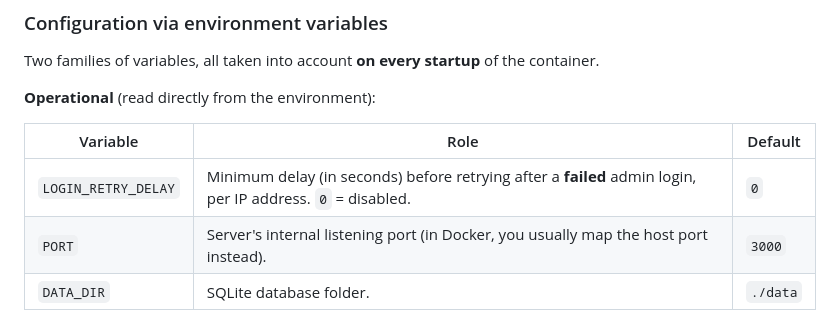
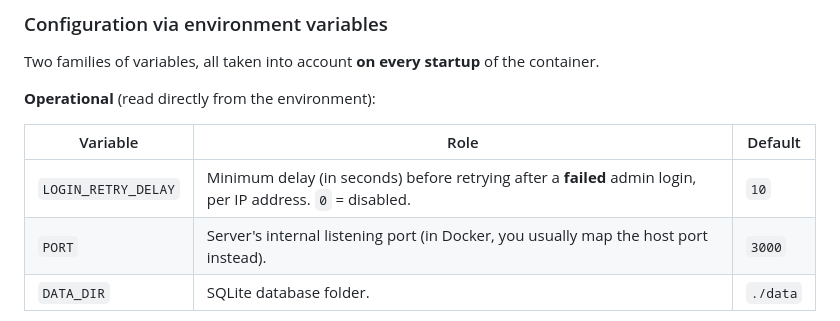
Before and after one commit to Arubinu/boardgames-planner, a Markdown page: README.md, the part around one of its changes. GitHub-like rendering.

```diff
--- a/README.md
+++ b/README.md
@@ -94,7 +96,7 @@ Two families of variables, all taken into account **on every startup** of the co
 
 | Variable | Role | Default |
 | --- | --- | --- |
-| `LOGIN_RETRY_DELAY` | Minimum delay (in seconds) before retrying after a **failed** admin login, per IP address. `0` = disabled. | `0` |
+| `LOGIN_RETRY_DELAY` | Minimum delay (in seconds) before retrying after a **failed** admin login, per IP address. `0` = disabled. | `10` |
 | `PORT` | Server's internal listening port (in Docker, you usually map the host port instead). | `3000` |
 | `DATA_DIR` | SQLite database folder. | `./data` |
 
```
Also changed, not shown: other parts of README.md (+2 -0 lines), README.fr.md (+3 -1 lines).
